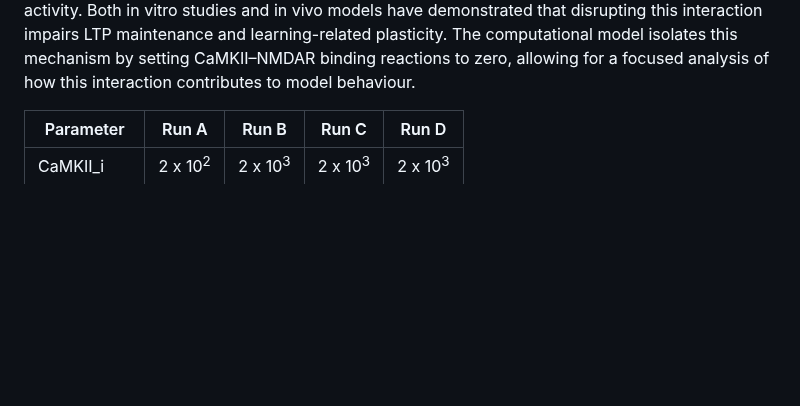
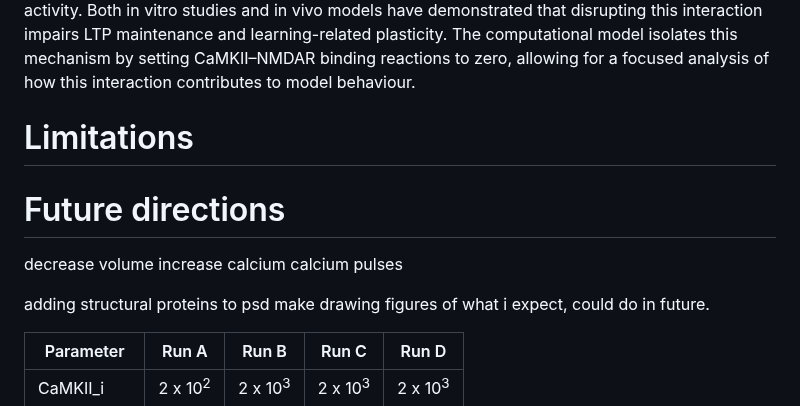
Before and after one commit to Susana465/camkii_thesis, a Markdown page: 40-results.md, the part around the change. GitHub-like rendering; blank space fills up the shorter version.

Commit message:
quicks thoughs after discussions w melanie

```diff
--- a/40-results.md
+++ b/40-results.md
@@ -30,6 +30,18 @@ A positively charged residue, likely involved in electrostatic interactions or h
 
 Substituting arginine with glutamine (neutral, polar) removes the charge and disrupts those interactions.
 In biological systems, this has been examined using GluN2B mutants that disrupt the CaMKII-binding motif, or CaMKII mutants that selectively impair binding without affecting kinase activity. Both in vitro studies and in vivo models have demonstrated that disrupting this interaction impairs LTP maintenance and learning-related plasticity. The computational model isolates this mechanism by setting CaMKII–NMDAR binding reactions to zero, allowing for a focused analysis of how this interaction contributes to model behaviour.
+
+# Limitations
+
+
+# Future directions
+
+decrease volume
+increase calcium
+calcium pulses
+
+adding structural proteins to psd
+make drawing figures of what i expect, could do in future.
 
 <!--
 # limitations
```
